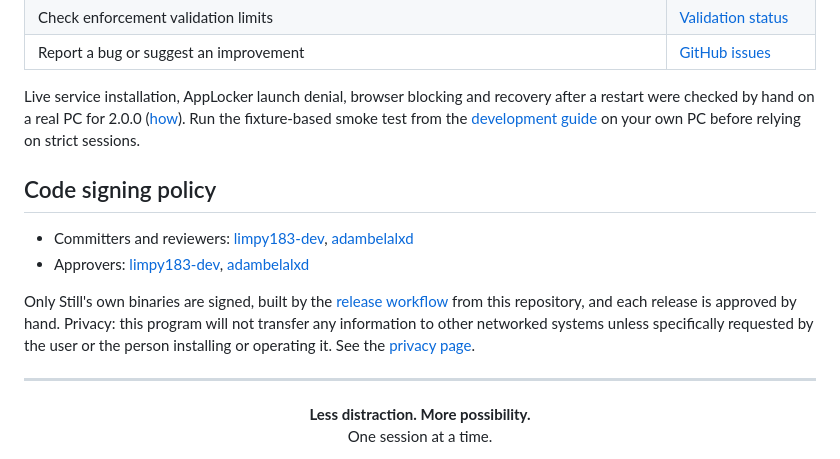
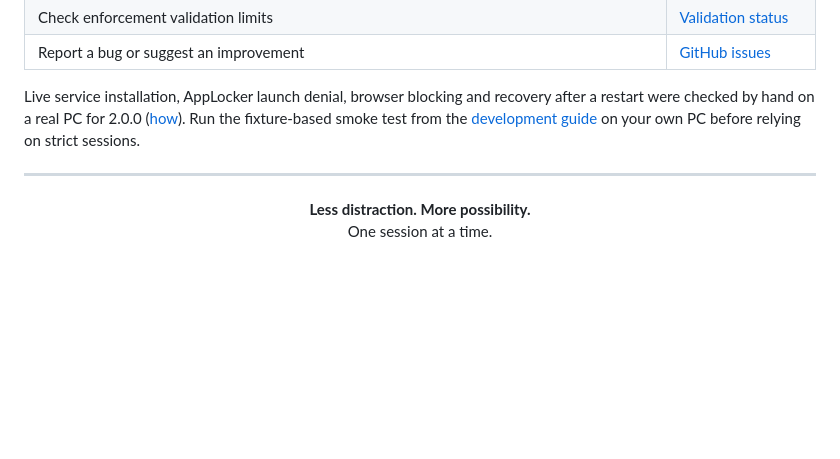
Before and after one commit to limpy183-dev/Still, a Markdown page: README.md, the part around the change. GitHub-like rendering; blank space fills up the shorter version.

Commit message:
Remove the code signing policy section from the README
Still's releases aren't code-signed, so the section's claim that Still's
binaries are signed was misleading.

Co-Authored-By: Claude Opus 5.5 <noreply@anthropic.com>

```diff
--- a/README.md
+++ b/README.md
@@ -199,13 +199,6 @@ Still for Windows is written in **Rust**: the app shows its HTML/CSS/JS screens
 
 Live service installation, AppLocker launch denial, browser blocking and recovery after a restart were checked by hand on a real PC for 2.0.0 ([how](docs/rust-port.md#verification)). Run the fixture-based smoke test from the [development guide](docs/development.md#develop-and-verify) on your own PC before relying on strict sessions.
 
-## Code signing policy
-
-- Committers and reviewers: [limpy183-dev](https://github.com/limpy183-dev), [adambelalxd](https://github.com/adambelalxd)
-- Approvers: [limpy183-dev](https://github.com/limpy183-dev), [adambelalxd](https://github.com/adambelalxd)
-
-Only Still's own binaries are signed, built by the [release workflow](.github/workflows/release.yml) from this repository, and each release is approved by hand. Privacy: this program will not transfer any information to other networked systems unless specifically requested by the user or the person installing or operating it. See the [privacy page](https://stillfocus.fyi/privacy).
-
 ---
 
 <div align="center">
```
